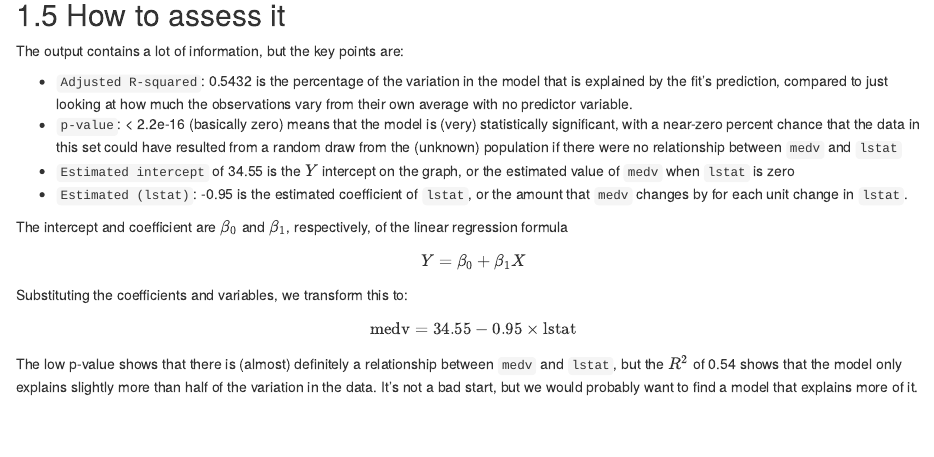
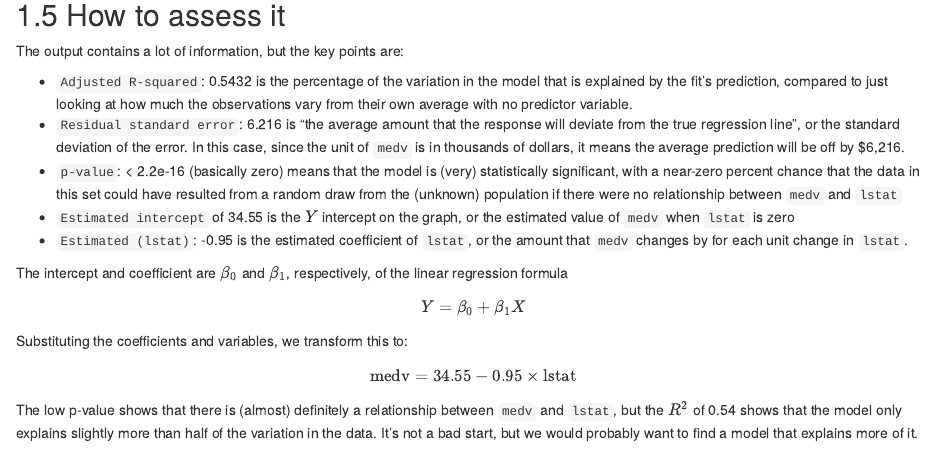
Before and after one commit to stevelinberg/797MS-handbook, an R Markdown document (simple_linear_regression.Rmd): the page in a window 1100 px wide, from 2250 px down. Rendered offline with R 4.5, knitr and Pandoc, with nearby package versions; drawn as R Markdown's standard HTML page in place of the format the file asks for.

Commit message:
Add RSE explanation

```diff
--- a/simple_linear_regression.Rmd
+++ b/simple_linear_regression.Rmd
@@ -59,6 +59,7 @@ summary(lm.fit)
 The output contains a lot of information, but the key points are:
 
 - `Adjusted R-squared`: 0.5432 is the percentage of the variation in the model that is explained by the fit's prediction, compared to just looking at how much the observations vary from their own average with no predictor variable.
+- `Residual standard error`: 6.216 is "the average amount that the response will deviate from the true regression line", or the standard deviation of the error. In this case, since the unit of `medv` is in thousands of dollars, it means the average prediction will be off by $6,216.
 - `p-value`: < 2.2e-16 (basically zero) means that the model is (very) statistically significant, with a near-zero percent chance that the data in this set could have resulted from a random draw from the (unknown) population if there were no relationship between `medv` and `lstat`
 - `Estimated intercept` of 34.55 is the $Y$ intercept on the graph, or the estimated value of `medv` when `lstat` is zero
 - `Estimated (lstat)`: -0.95 is the estimated coefficient of `lstat`, or the amount that `medv` changes by for each unit change in `lstat`.
```
